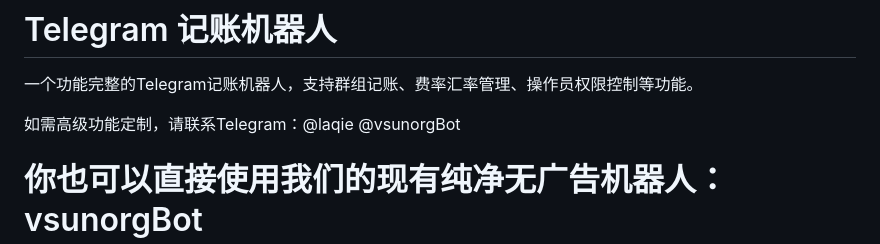
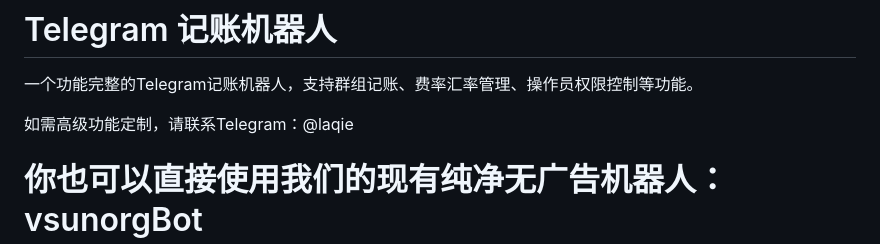
Before and after one commit to kpay22/telegrambot, a Markdown page: README.md, the part around the change. GitHub-like rendering.

```diff
--- a/README.md
+++ b/README.md
@@ -2,7 +2,7 @@
 
 一个功能完整的Telegram记账机器人，支持群组记账、费率汇率管理、操作员权限控制等功能。
 
-如需高级功能定制，请联系Telegram：@laqie      @vsunorgBot
+如需高级功能定制，请联系Telegram：@laqie
 
 # 你也可以直接使用我们的现有纯净无广告机器人：vsunorgBot
 
```
